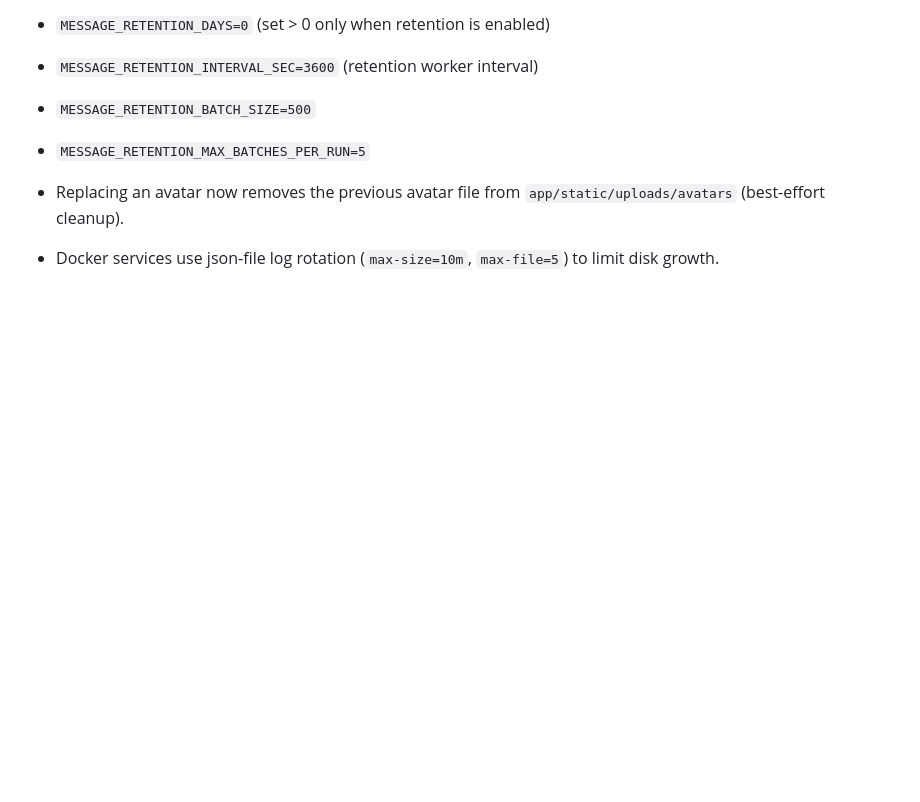
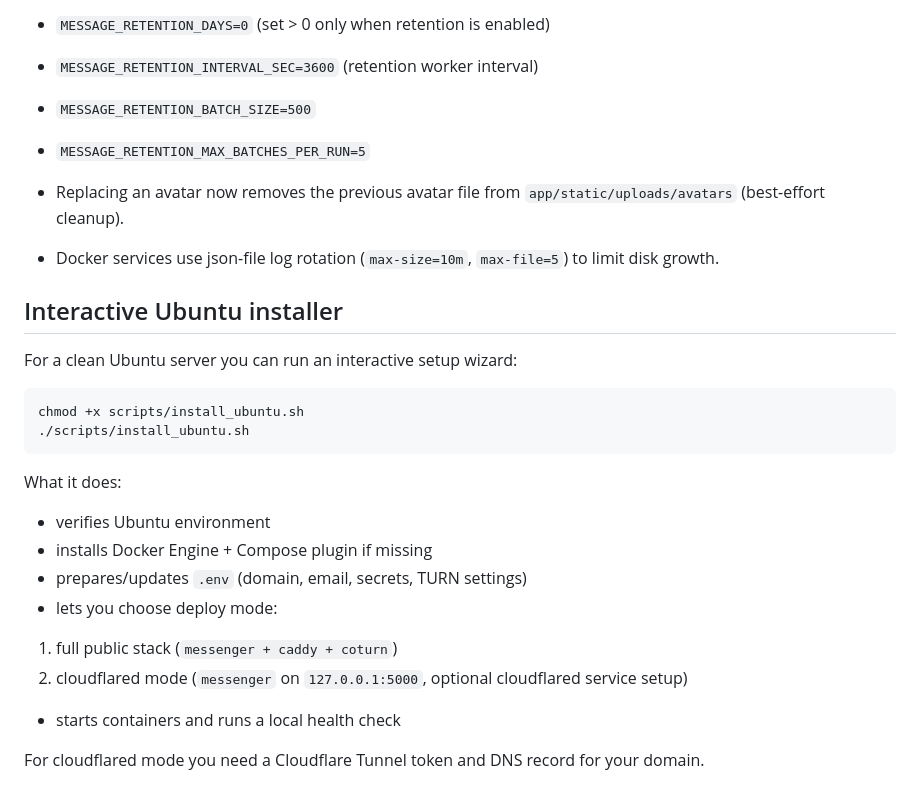
Before and after one commit to Starchik/chat, a Markdown page: README.md, the part around the change. Drawn GitHub-style; blank space fills up the shorter version.

Commit message:
Add interactive Ubuntu installer setup instructions to README

````diff
--- a/README.md
+++ b/README.md
@@ -276,3 +276,23 @@ Env knobs:
 
 - Replacing an avatar now removes the previous avatar file from `app/static/uploads/avatars` (best-effort cleanup).
 - Docker services use json-file log rotation (`max-size=10m`, `max-file=5`) to limit disk growth.
+
+## Interactive Ubuntu installer
+
+For a clean Ubuntu server you can run an interactive setup wizard:
+
+```bash
+chmod +x scripts/install_ubuntu.sh
+./scripts/install_ubuntu.sh
+```
+
+What it does:
+- verifies Ubuntu environment
+- installs Docker Engine + Compose plugin if missing
+- prepares/updates `.env` (domain, email, secrets, TURN settings)
+- lets you choose deploy mode:
+1. full public stack (`messenger + caddy + coturn`)
+2. cloudflared mode (`messenger` on `127.0.0.1:5000`, optional cloudflared service setup)
+- starts containers and runs a local health check
+
+For cloudflared mode you need a Cloudflare Tunnel token and DNS record for your domain.
````
